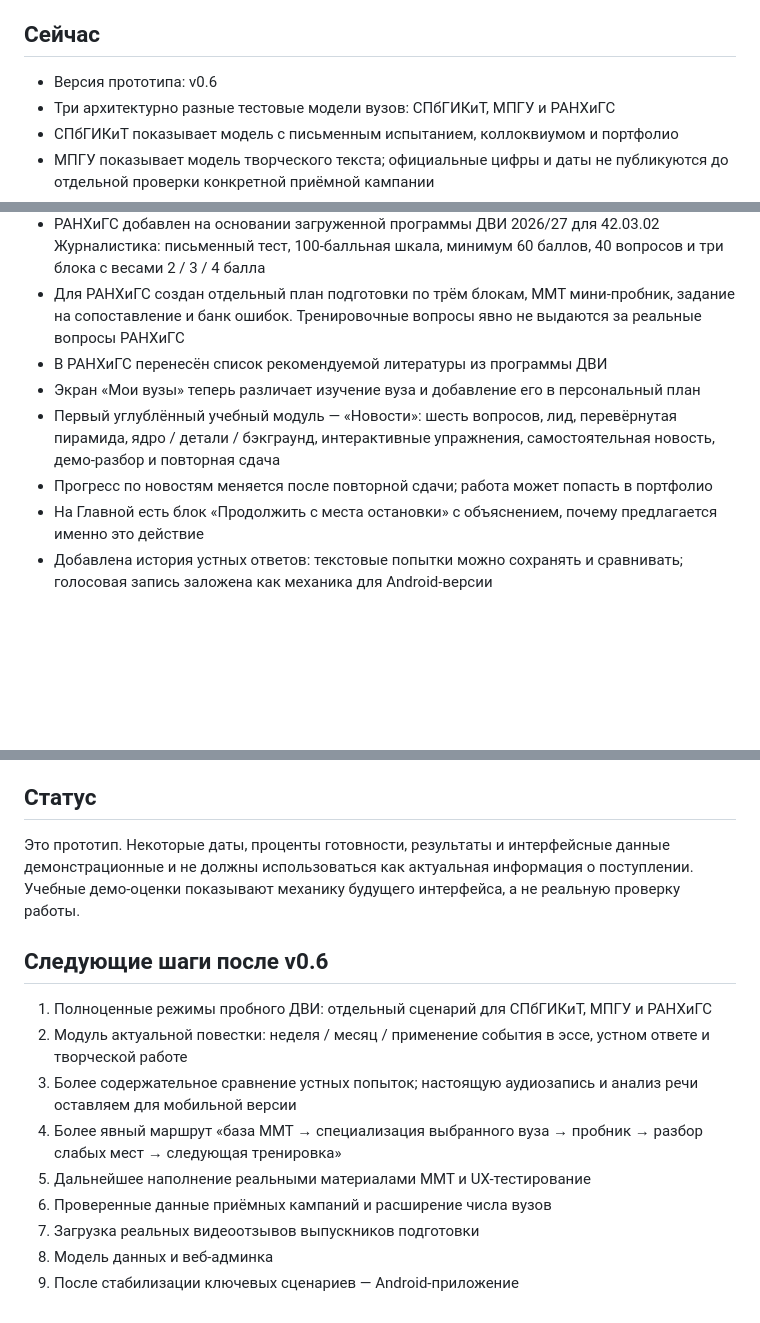
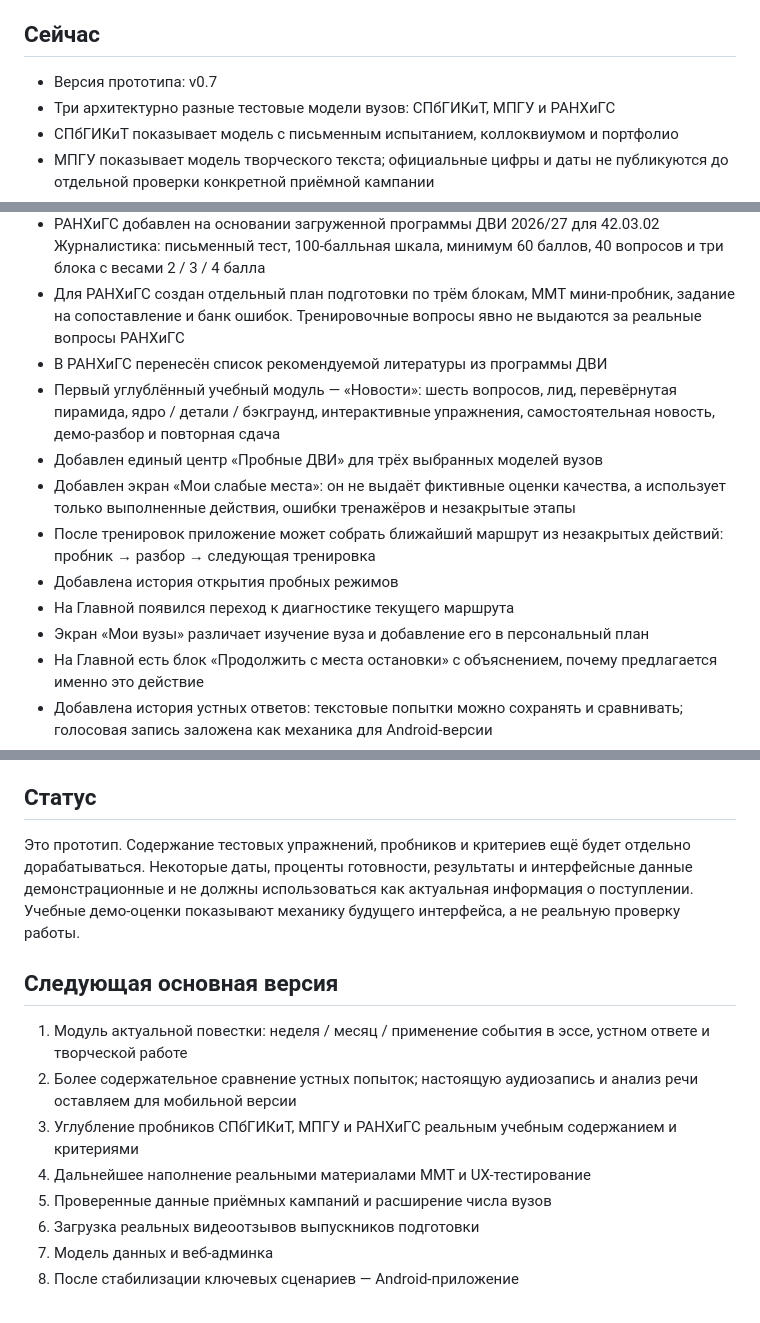
Before and after one commit to dn95z6gbbc-a11y/MMT-DVI, a Markdown page: README.md, 3 parts joined by grey strips. Rendered like a GitHub page; blank space fills up the shorter version.

Commit message:
Document v0.7 adaptive mock-to-route prototype

```diff
--- a/README.md
+++ b/README.md
@@ -4,7 +4,7 @@
 
 ## Сейчас
 
-- Версия прототипа: v0.6
+- Версия прототипа: v0.7
 - Три архитектурно разные тестовые модели вузов: СПбГИКиТ, МПГУ и РАНХиГС
 - СПбГИКиТ показывает модель с письменным испытанием, коллоквиумом и портфолио
 - МПГУ показывает модель творческого текста; официальные цифры и даты не публикуются до отдельной проверки конкретной приёмной кампании
@@ -13,9 +13,13 @@
 - РАНХиГС добавлен на основании загруженной программы ДВИ 2026/27 для 42.03.02 Журналистика: письменный тест, 100-балльная шкала, минимум 60 баллов, 40 вопросов и три блока с весами 2 / 3 / 4 балла
 - Для РАНХиГС создан отдельный план подготовки по трём блокам, MMT мини-пробник, задание на сопоставление и банк ошибок. Тренировочные вопросы явно не выдаются за реальные вопросы РАНХиГС
 - В РАНХиГС перенесён список рекомендуемой литературы из программы ДВИ
-- Экран «Мои вузы» теперь различает изучение вуза и добавление его в персональный план
 - Первый углублённый учебный модуль — «Новости»: шесть вопросов, лид, перевёрнутая пирамида, ядро / детали / бэкграунд, интерактивные упражнения, самостоятельная новость, демо-разбор и повторная сдача
-- Прогресс по новостям меняется после повторной сдачи; работа может попасть в портфолио
+- Добавлен единый центр «Пробные ДВИ» для трёх выбранных моделей вузов
+- Добавлен экран «Мои слабые места»: он не выдаёт фиктивные оценки качества, а использует только выполненные действия, ошибки тренажёров и незакрытые этапы
+- После тренировок приложение может собрать ближайший маршрут из незакрытых действий: пробник → разбор → следующая тренировка
+- Добавлена история открытия пробных режимов
+- На Главной появился переход к диагностике текущего маршрута
+- Экран «Мои вузы» различает изучение вуза и добавление его в персональный план
 - На Главной есть блок «Продолжить с места остановки» с объяснением, почему предлагается именно это действие
 - Добавлена история устных ответов: текстовые попытки можно сохранять и сравнивать; голосовая запись заложена как механика для Android-версии
 - Стажировка получила отдельный трекер обращений в редакции
@@ -27,16 +31,15 @@
 
 ## Статус
 
-Это прототип. Некоторые даты, проценты готовности, результаты и интерфейсные данные демонстрационные и не должны использоваться как актуальная информация о поступлении. Учебные демо-оценки показывают механику будущего интерфейса, а не реальную проверку работы.
+Это прототип. Содержание тестовых упражнений, пробников и критериев ещё будет отдельно дорабатываться. Некоторые даты, проценты готовности, результаты и интерфейсные данные демонстрационные и не должны использоваться как актуальная информация о поступлении. Учебные демо-оценки показывают механику будущего интерфейса, а не реальную проверку работы.
 
-## Следующие шаги после v0.6
+## Следующая основная версия
 
-1. Полноценные режимы пробного ДВИ: отдельный сценарий для СПбГИКиТ, МПГУ и РАНХиГС
-2. Модуль актуальной повестки: неделя / месяц / применение события в эссе, устном ответе и творческой работе
-3. Более содержательное сравнение устных попыток; настоящую аудиозапись и анализ речи оставляем для мобильной версии
-4. Более явный маршрут «база MMT → специализация выбранного вуза → пробник → разбор слабых мест → следующая тренировка»
-5. Дальнейшее наполнение реальными материалами MMT и UX-тестирование
-6. Проверенные данные приёмных кампаний и расширение числа вузов
-7. Загрузка реальных видеоотзывов выпускников подготовки
-8. Модель данных и веб-админка
-9. После стабилизации ключевых сценариев — Android-приложение
+1. Модуль актуальной повестки: неделя / месяц / применение события в эссе, устном ответе и творческой работе
+2. Более содержательное сравнение устных попыток; настоящую аудиозапись и анализ речи оставляем для мобильной версии
+3. Углубление пробников СПбГИКиТ, МПГУ и РАНХиГС реальным учебным содержанием и критериями
+4. Дальнейшее наполнение реальными материалами MMT и UX-тестирование
+5. Проверенные данные приёмных кампаний и расширение числа вузов
+6. Загрузка реальных видеоотзывов выпускников подготовки
+7. Модель данных и веб-админка
+8. После стабилизации ключевых сценариев — Android-приложение
```
